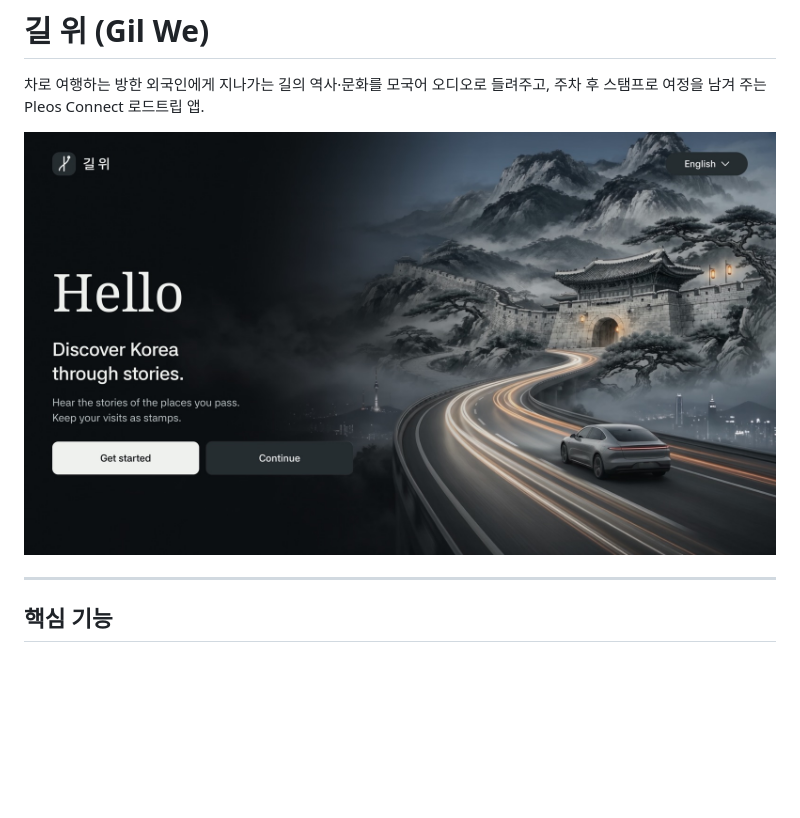
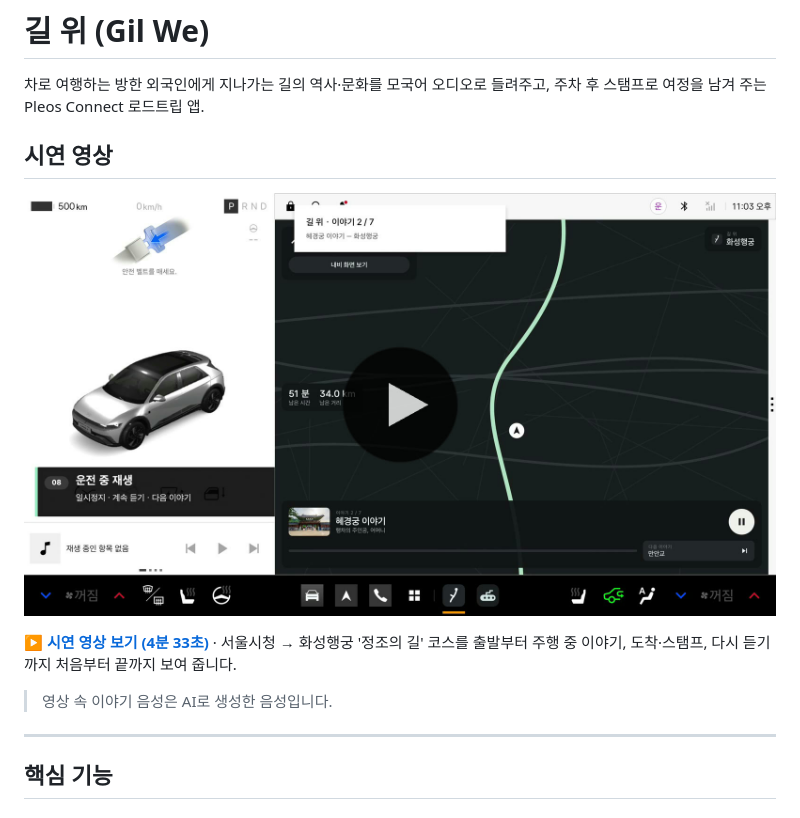
Before and after one commit to Dive-Crew/gilWe, a Markdown page: README.md, the part around the change. Drawn GitHub-style; pictures changed too: docs/images/demo_thumb.jpg (added); blank space fills up the shorter version.

Commit message:
docs(readme): 시연 영상을 README 메인으로 추가
- 서울시청 → 화성행궁 '정조의 길' 시연 영상(4분 33초)을 docs/demo 에 추가
- README 맨 위에 재생 버튼 썸네일과 영상 링크 배치
- 루트의 시연 영상 작업본은 git 에서 제외

Co-Authored-By: Claude Opus 5.5 <noreply@anthropic.com>

```diff
--- a/README.md
+++ b/README.md
@@ -2,7 +2,13 @@
 
 차로 여행하는 방한 외국인에게 지나가는 길의 역사·문화를 모국어 오디오로 들려주고, 주차 후 스탬프로 여정을 남겨 주는 Pleos Connect 로드트립 앱.
 
-![서비스 소개](docs/images/00_intro.jpg)
+## 시연 영상
+
+[![길 위 시연 영상 (4분 33초) — 클릭하면 재생](docs/images/demo_thumb.jpg)](docs/demo/gilwe_demo.mp4)
+
+**[▶ 시연 영상 보기 (4분 33초)](docs/demo/gilwe_demo.mp4)** · 서울시청 → 화성행궁 '정조의 길' 코스를 출발부터 주행 중 이야기, 도착·스탬프, 다시 듣기까지 처음부터 끝까지 보여 줍니다.
+
+> 영상 속 이야기 음성은 AI로 생성한 음성입니다.
 
 ---
 
```
Also changed, not shown: 2 other files.
